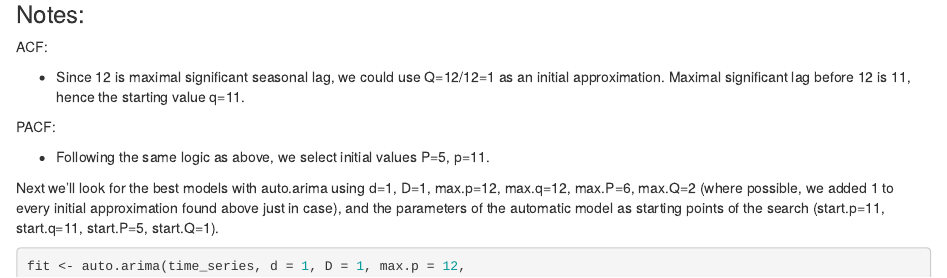
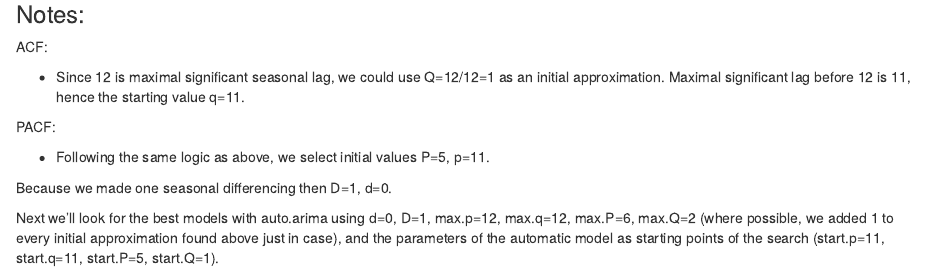
Before and after one commit to brayandm/statistical-data-analysis-homeworks, an R Markdown document (Homework4/assignment 4.Rmd): the page in a window 1100 px wide, from 5830 px down. Rendered offline with R 4.5, knitr and Pandoc, with nearby package versions; some code elsewhere in the file could not run offline.

Commit message:
Update auto.arima parameters for seasonal differencing

````diff
--- a/Homework4/assignment 4.Rmd
+++ b/Homework4/assignment 4.Rmd
@@ -209,12 +209,14 @@ PACF:
 
 - Following the same logic as above, we select initial values P=5, p=11.
 
-Next we'll look for the best models with auto.arima using d=1, D=1, max.p=12, max.q=12, max.P=6, max.Q=2 (where possible, we
+Because we made one seasonal differencing then D=1, d=0.
+
+Next we'll look for the best models with auto.arima using d=0, D=1, max.p=12, max.q=12, max.P=6, max.Q=2 (where possible, we
  added 1 to every initial approximation found above just in case), and the parameters of the automatic model as starting points
   of the search (start.p=11, start.q=11, start.P=5, start.Q=1).
 
 ```{r, cache=TRUE}
-fit <- auto.arima(time_series, d = 1, D = 1, max.p = 12,
+fit <- auto.arima(time_series, d = 0, D = 1, max.p = 12,
                   max.q = 12, max.P = 6, max.Q = 2,
                   start.p = 11, start.q = 11, start.P = 5, start.Q = 1,
                   biasadj = TRUE)
````
